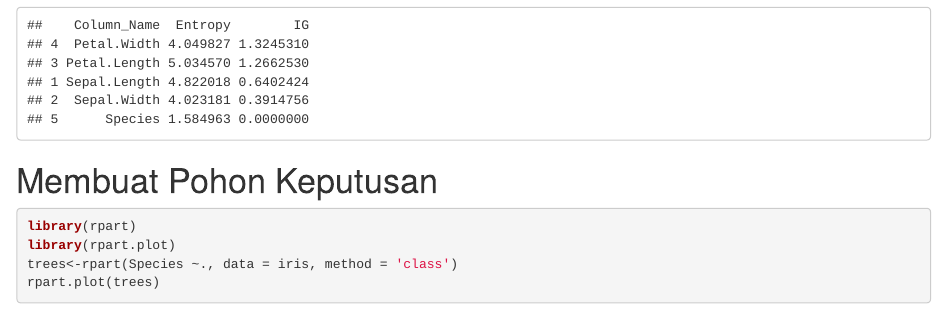
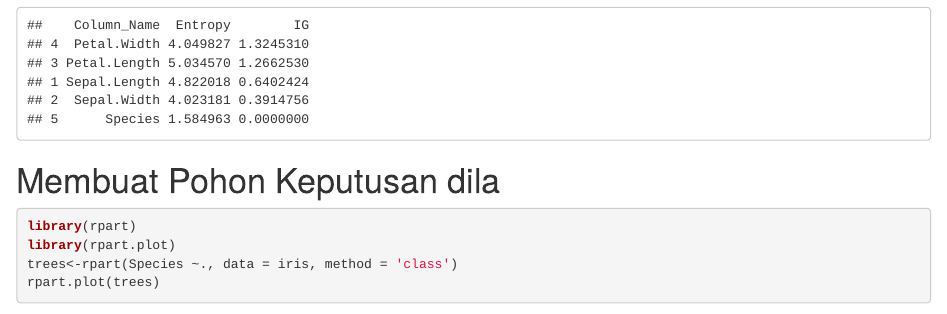
Before and after one commit to Diladojase01/Algoritma.ID3, an R Markdown document (Algoritma ID3.Rmd): the page in a window 1100 px wide, from 4160 px down. Rendered offline with R 4.5, knitr and Pandoc, with nearby package versions; drawn as R Markdown's standard HTML page in place of the format the file asks for; code that draws random numbers runs with fixed seeds of ours; some code elsewhere in the file could not run offline.

Commit message:
dilabegadang

````diff
--- a/Algoritma ID3.Rmd
+++ b/Algoritma ID3.Rmd
@@ -189,7 +189,7 @@ Fitur_Exploration <- function(df, bin){
 
 Fitur_Exploration(df,5)
 ```
-# Membuat Pohon Keputusan
+# Membuat Pohon Keputusan dila
 ```{r}
 library(rpart)
 library(rpart.plot)
````
Also changed, not shown: Algoritma-ID3.html.
